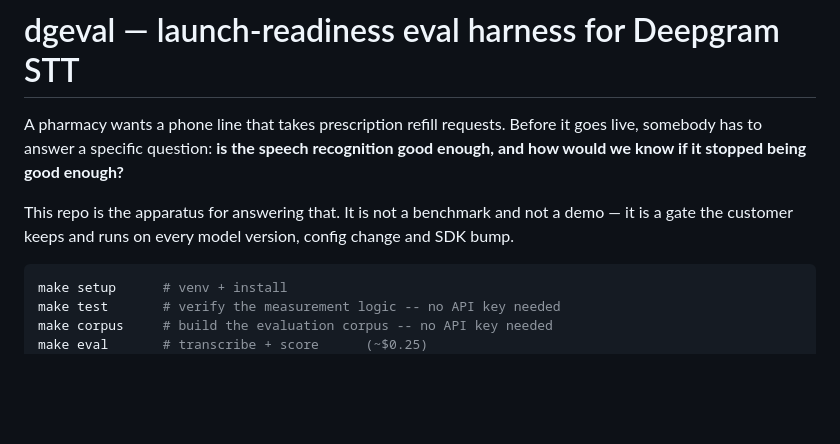
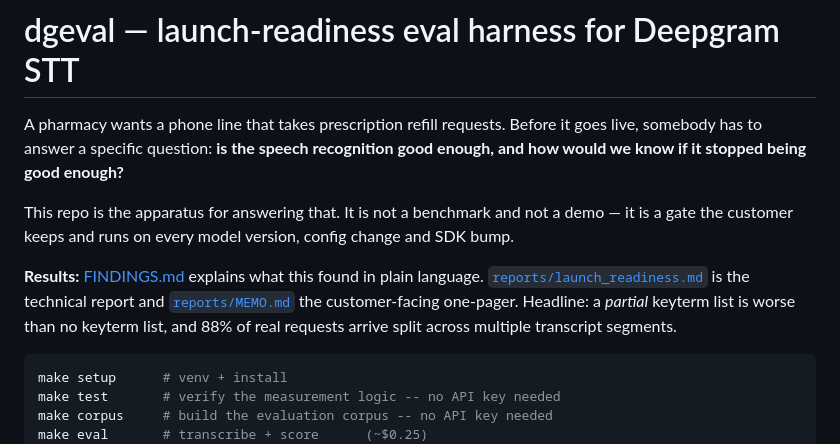
Before and after one commit to ShivaniM99/deepgram-stt-eval, a Markdown page: README.md, the part around the change. Drawn GitHub-style; blank space fills up the shorter version.

````diff
--- a/README.md
+++ b/README.md
@@ -8,6 +8,12 @@ enough?**
 This repo is the apparatus for answering that. It is not a benchmark and not a
 demo — it is a gate the customer keeps and runs on every model version, config
 change and SDK bump.
+
+**Results:** [FINDINGS.md](FINDINGS.md) explains what this found in plain
+language. [`reports/launch_readiness.md`](reports/launch_readiness.md) is the
+technical report and [`reports/MEMO.md`](reports/MEMO.md) the customer-facing
+one-pager. Headline: a *partial* keyterm list is worse than no keyterm list, and
+88% of real requests arrive split across multiple transcript segments.
 
 ```bash
 make setup      # venv + install
````
Also changed, not shown: FINDINGS.md (added, +107 -0 lines).
